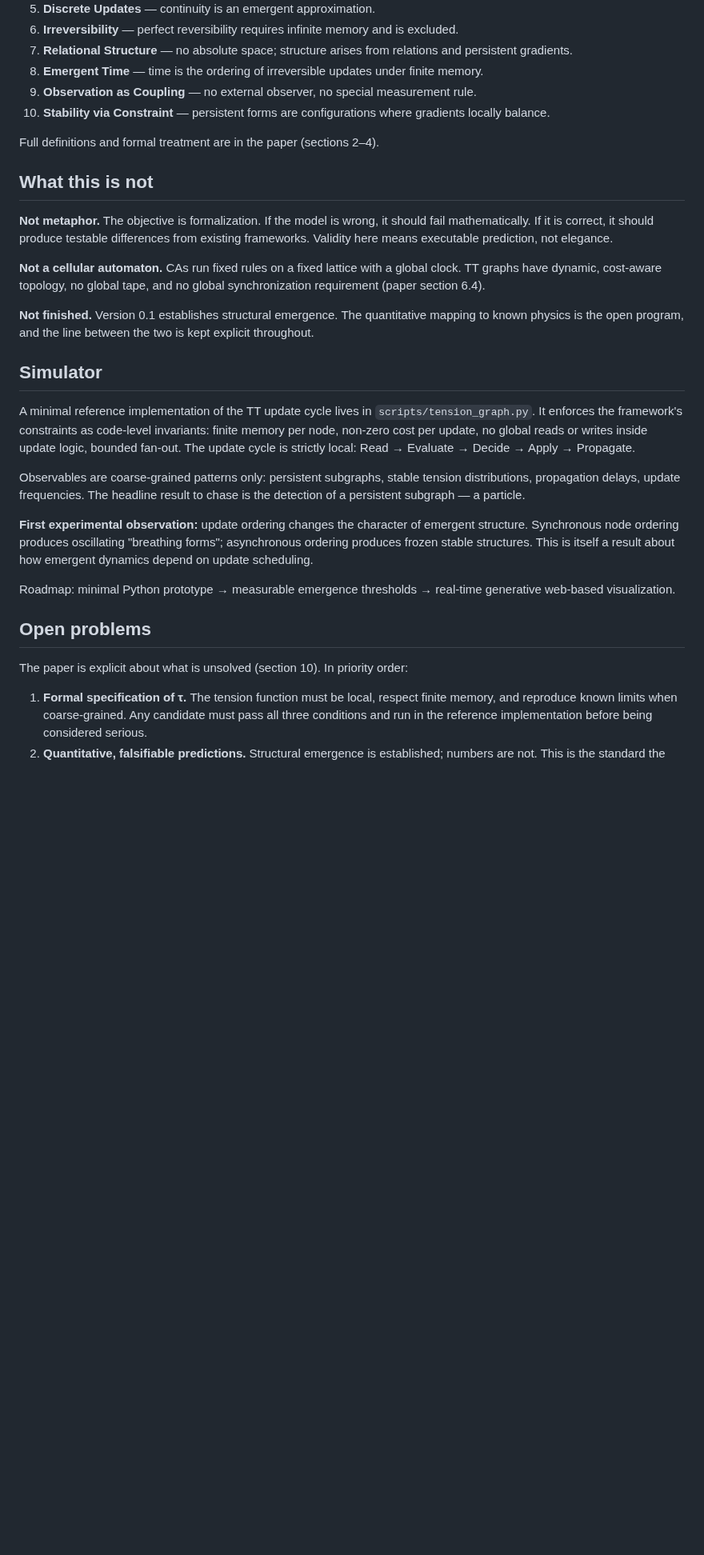
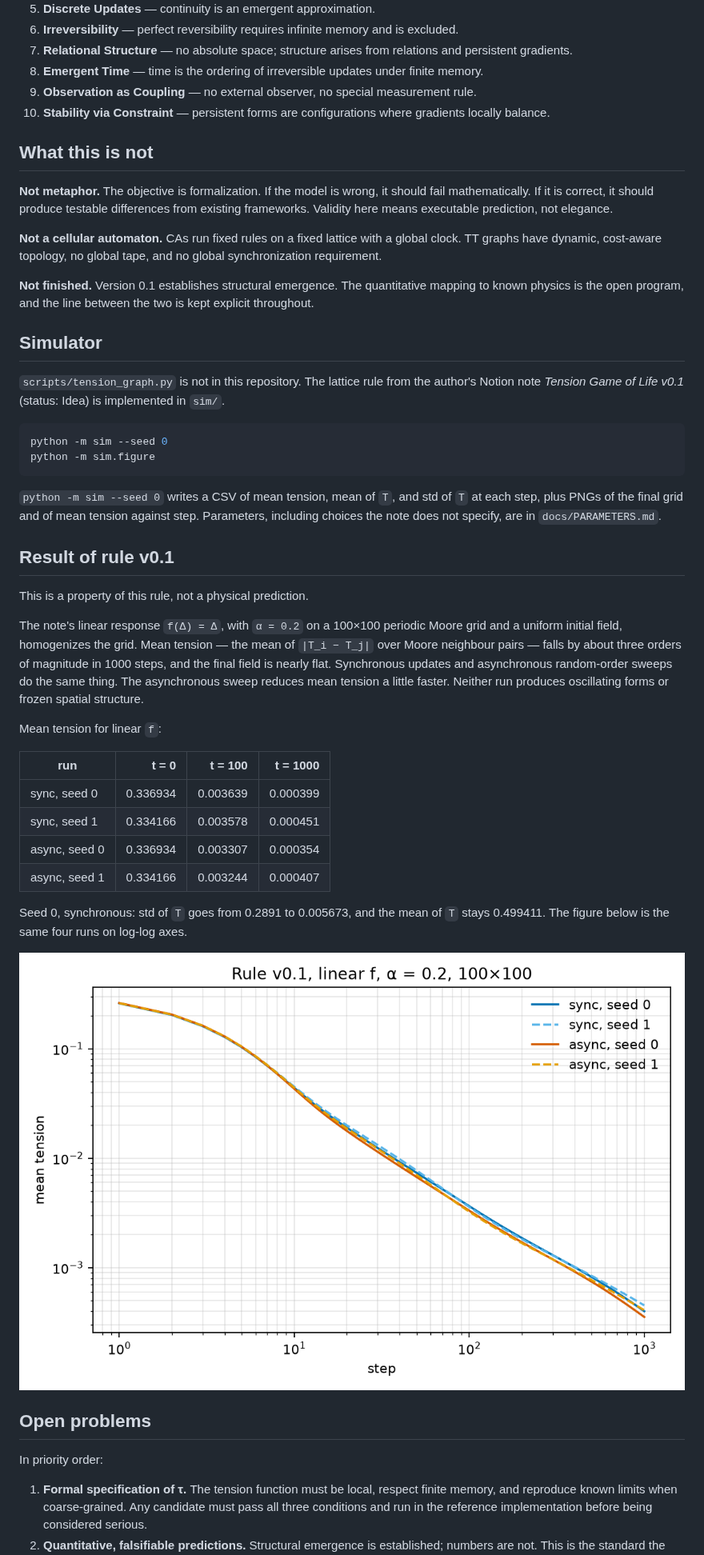
Before and after one commit to roybos-nine/tension-theory, a Markdown page: README.md, the part around one of its changes. Shown at 80% size. GitHub-like rendering; pictures changed too: docs/figures/mean_tension_sync_vs_async.png (added); blank space fills up the shorter version.

````diff
--- a/README.md
+++ b/README.md
@@ -56,29 +56,47 @@ The entire framework rests on ten postulates and nothing else — no assumptions
 9. **Observation as Coupling** — no external observer, no special measurement rule.
 10. **Stability via Constraint** — persistent forms are configurations where gradients locally balance.
 
-Full definitions and formal treatment are in the paper (sections 2–4).
-
 ## What this is not
 
 **Not metaphor.** The objective is formalization. If the model is wrong, it should fail mathematically. If it is correct, it should produce testable differences from existing frameworks. Validity here means executable prediction, not elegance.
 
-**Not a cellular automaton.** CAs run fixed rules on a fixed lattice with a global clock. TT graphs have dynamic, cost-aware topology, no global tape, and no global synchronization requirement (paper section 6.4).
+**Not a cellular automaton.** CAs run fixed rules on a fixed lattice with a global clock. TT graphs have dynamic, cost-aware topology, no global tape, and no global synchronization requirement.
 
 **Not finished.** Version 0.1 establishes structural emergence. The quantitative mapping to known physics is the open program, and the line between the two is kept explicit throughout.
 
 ## Simulator
 
-A minimal reference implementation of the TT update cycle lives in `scripts/tension_graph.py`. It enforces the framework's constraints as code-level invariants: finite memory per node, non-zero cost per update, no global reads or writes inside update logic, bounded fan-out. The update cycle is strictly local: Read → Evaluate → Decide → Apply → Propagate.
+`scripts/tension_graph.py` is not in this repository. The lattice rule from the author's Notion note *Tension Game of Life v0.1* (status: Idea) is implemented in `sim/`.
 
-Observables are coarse-grained patterns only: persistent subgraphs, stable tension distributions, propagation delays, update frequencies. The headline result to chase is the detection of a persistent subgraph — a particle.
+```bash
+python -m sim --seed 0
+python -m sim.figure
+```
 
-**First experimental observation:** update ordering changes the character of emergent structure. Synchronous node ordering produces oscillating "breathing forms"; asynchronous ordering produces frozen stable structures. This is itself a result about how emergent dynamics depend on update scheduling.
+`python -m sim --seed 0` writes a CSV of mean tension, mean of `T`, and std of `T` at each step, plus PNGs of the final grid and of mean tension against step. Parameters, including choices the note does not specify, are in `docs/PARAMETERS.md`.
 
-Roadmap: minimal Python prototype → measurable emergence thresholds → real-time generative web-based visualization.
+## Result of rule v0.1
+
+This is a property of this rule, not a physical prediction.
+
+The note's linear response `f(Δ) = Δ`, with `α = 0.2` on a 100×100 periodic Moore grid and a uniform initial field, homogenizes the grid. Mean tension — the mean of `|T_i − T_j|` over Moore neighbour pairs — falls by about three orders of magnitude in 1000 steps, and the final field is nearly flat. Synchronous updates and asynchronous random-order sweeps do the same thing. The asynchronous sweep reduces mean tension a little faster. Neither run produces oscillating forms or frozen spatial structure.
+
+Mean tension for linear `f`:
+
+| run | t = 0 | t = 100 | t = 1000 |
+|---|---:|---:|---:|
+| sync, seed 0 | 0.336934 | 0.003639 | 0.000399 |
+| sync, seed 1 | 0.334166 | 0.003578 | 0.000451 |
+| async, seed 0 | 0.336934 | 0.003307 | 0.000354 |
+| async, seed 1 | 0.334166 | 0.003244 | 0.000407 |
+
+Seed 0, synchronous: std of `T` goes from 0.2891 to 0.005673, and the mean of `T` stays 0.499411. The figure below is the same four runs on log-log axes.
+
+![Mean tension vs step, sync and async, seeds 0 and 1](docs/figures/mean_tension_sync_vs_async.png)
 
 ## Open problems
 
-The paper is explicit about what is unsolved (section 10). In priority order:
+In priority order:
 
 1. **Formal specification of τ.** The tension function must be local, respect finite memory, and reproduce known limits when coarse-grained. Any candidate must pass all three conditions and run in the reference implementation before being considered serious.
 2. **Quantitative, falsifiable predictions.** Structural emergence is established; numbers are not. This is the standard the framework holds itself to.
````
Also changed, not shown: other parts of README.md (+7 -6 lines), docs/PARAMETERS.md (added, +99 -0 lines), 8 other files.
